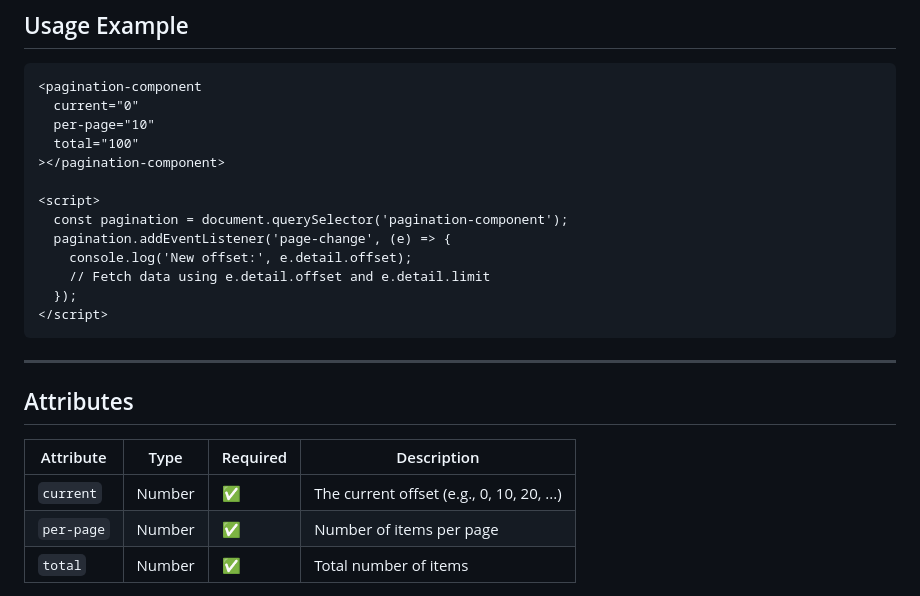
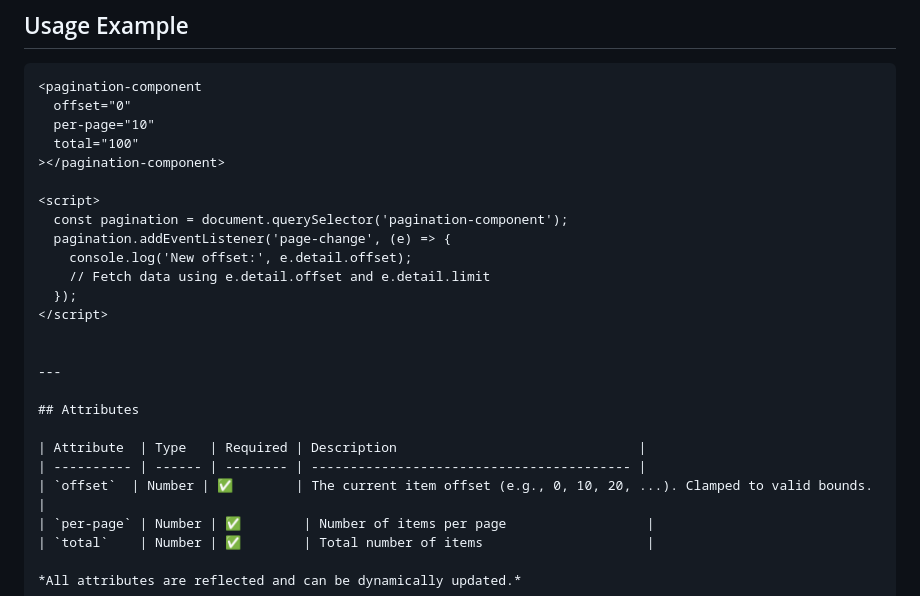
Before and after one commit to yashrajbharti/Pagination-component, a Markdown page: README.md, the part around the change. GitHub-like rendering.

````diff
--- a/README.md
+++ b/README.md
@@ -72,7 +72,7 @@ import './PaginationComponent.js';
 
 ```html
 <pagination-component
-  current="0"
+  offset="0"
   per-page="10"
   total="100"
 ></pagination-component>
@@ -84,7 +84,7 @@ import './PaginationComponent.js';
     // Fetch data using e.detail.offset and e.detail.limit
   });
 </script>
-```
+
 
 ---
 
@@ -92,7 +92,7 @@ import './PaginationComponent.js';
 
 | Attribute  | Type   | Required | Description                               |
 | ---------- | ------ | -------- | ----------------------------------------- |
-| `current`  | Number | ✅        | The current offset (e.g., 0, 10, 20, ...) |
+| `offset`  | Number | ✅        | The current item offset (e.g., 0, 10, 20, ...). Clamped to valid bounds. |
 | `per-page` | Number | ✅        | Number of items per page                  |
 | `total`    | Number | ✅        | Total number of items                     |
 
````
